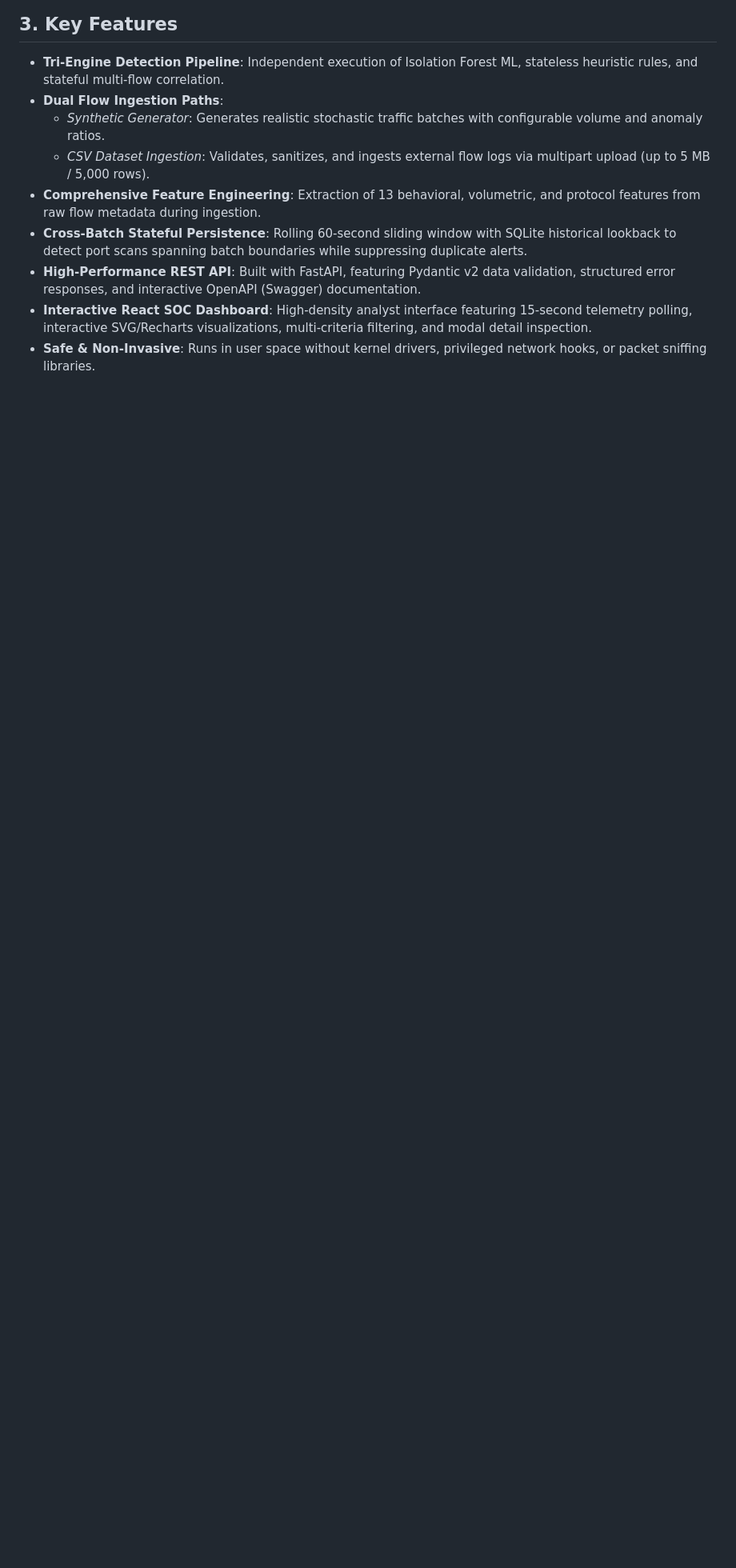
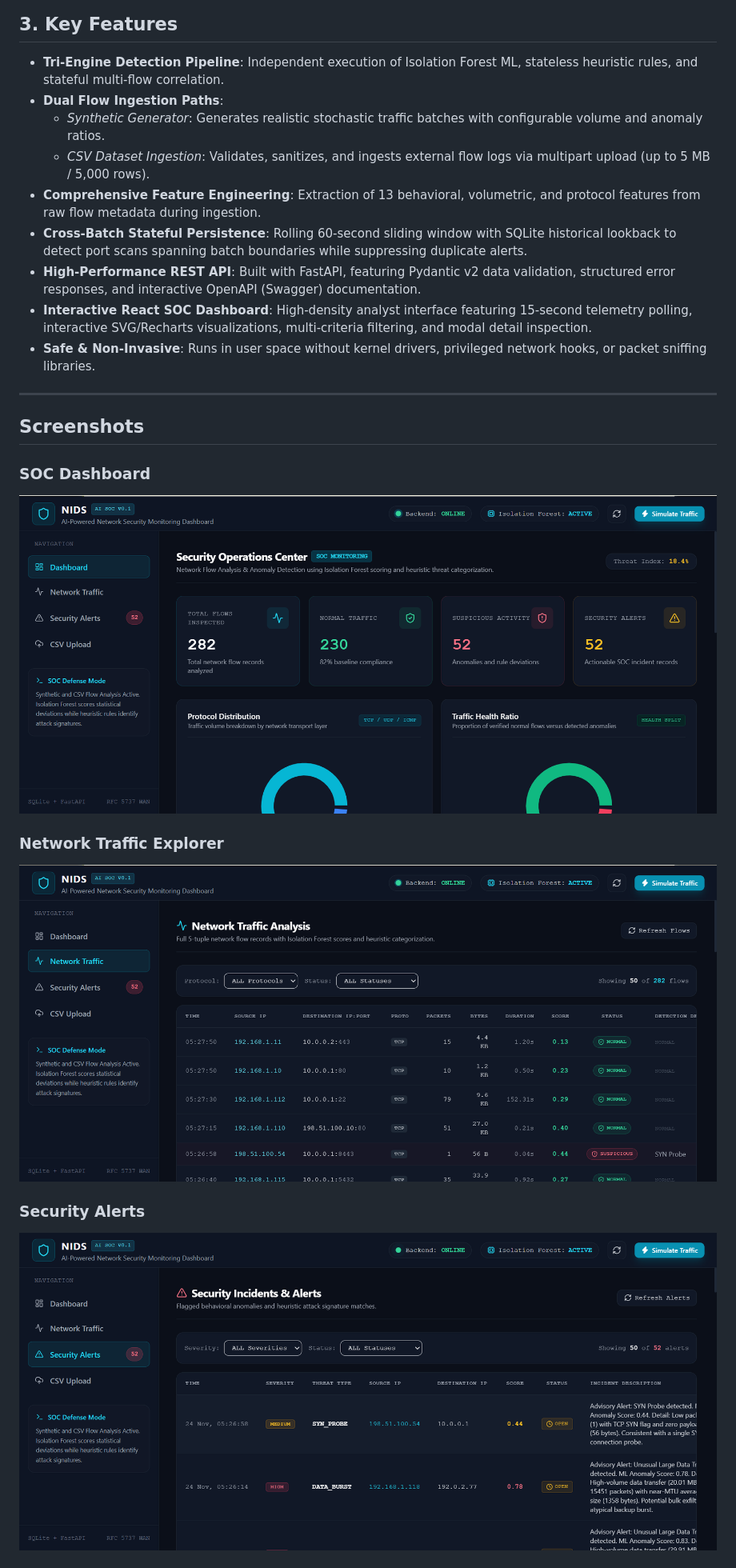
Before and after one commit to aishvarya-p/network-intrusion-detection-system, a Markdown page: README.md, the part around one of its changes. Shown at 80% size. GitHub-like rendering; pictures changed too: docs/screenshots/alerts.png (added), docs/screenshots/dashboard.png (added), docs/screenshots/traffic.png (added); blank space fills up the shorter version.

Commit message:
Polish README and add project documentation

```diff
--- a/README.md
+++ b/README.md
@@ -78,3 +79,17 @@ NIDS reconciles these challenges by deploying three decoupled detection stages:
 - **High-Performance REST API**: Built with FastAPI, featuring Pydantic v2 data validation, structured error responses, and interactive OpenAPI (Swagger) documentation.
 - **Interactive React SOC Dashboard**: High-density analyst interface featuring 15-second telemetry polling, interactive SVG/Recharts visualizations, multi-criteria filtering, and modal detail inspection.
 - **Safe & Non-Invasive**: Runs in user space without kernel drivers, privileged network hooks, or packet sniffing libraries.
+
+---
+
+## Screenshots
+
+### SOC Dashboard
+![SOC Dashboard](docs/screenshots/dashboard.png)
+
+### Network Traffic Explorer
+![Network Traffic Explorer](docs/screenshots/traffic.png)
+
+### Security Alerts
+![Security Alerts](docs/screenshots/alerts.png)
+
```
Also changed, not shown: other parts of README.md (+3 -0 lines), docs/architecture.md (added, +146 -0 lines), docs/screenshots/csv-upload.png (added).
